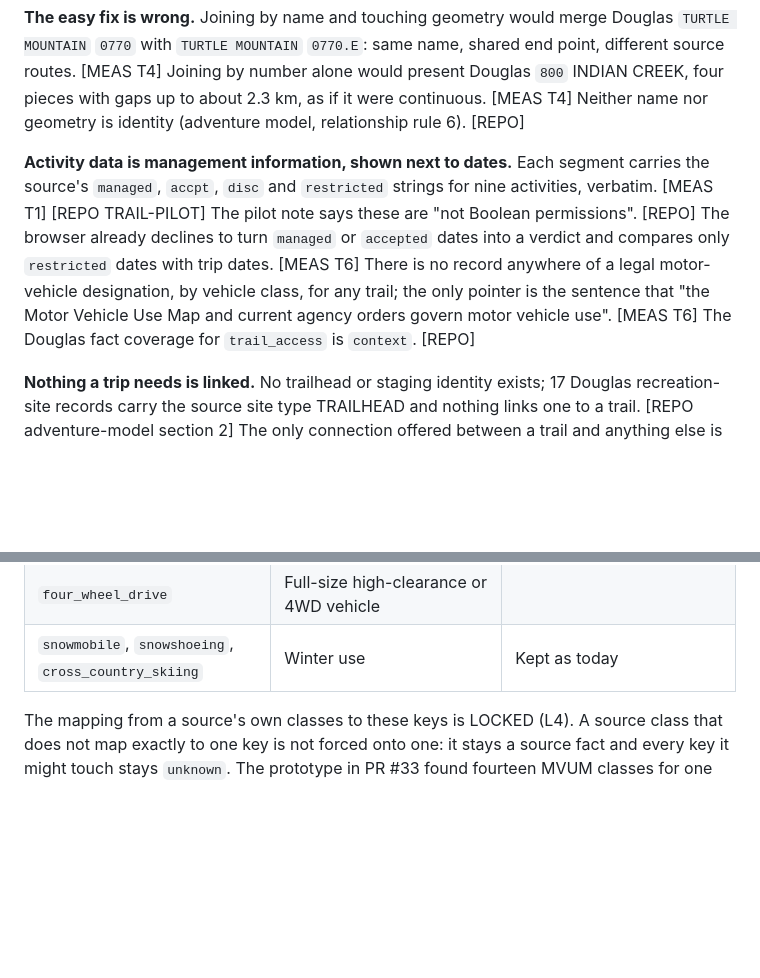
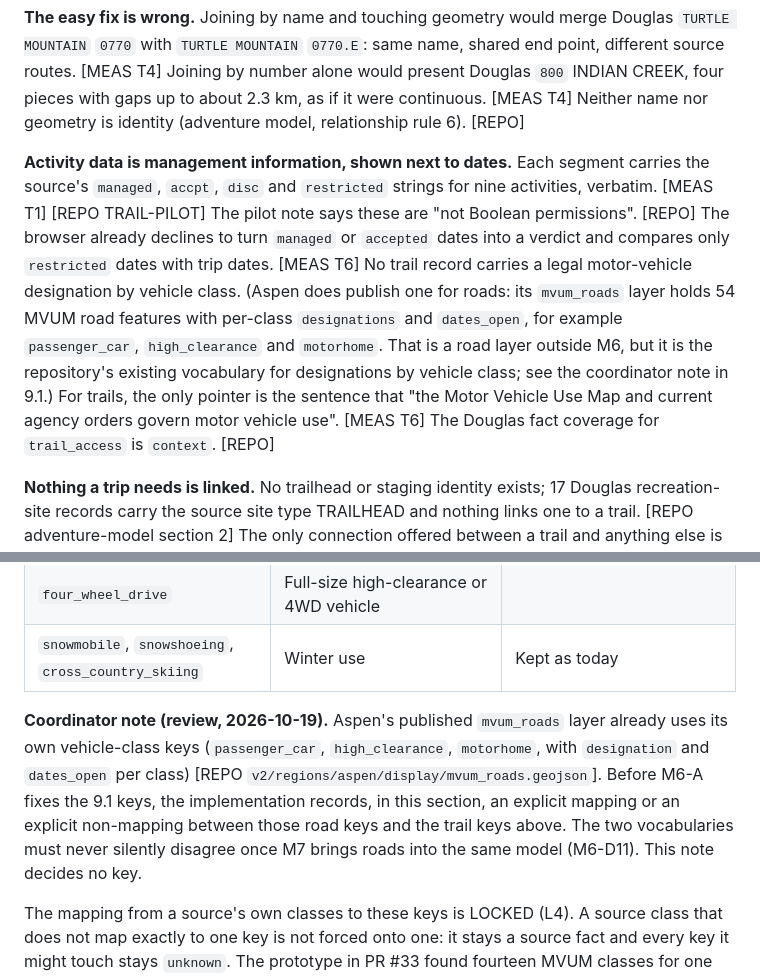
Before and after one commit to k-kopacek/ohvernight, a Markdown page: docs/specs/M6-trails.md, 2 parts joined by grey strips. Drawn GitHub-style; blank space fills up the shorter version.

Commit message:
docs(spec): M6 coordinator review note on Aspen's existing MVUM road vehicle classes
Co-Authored-By: Claude Opus 5.5 <noreply@anthropic.com>

```diff
--- a/docs/specs/M6-trails.md
+++ b/docs/specs/M6-trails.md
@@ -46,7 +46,7 @@ No network request was made for this draft. Every [DRAFT-PR] input is a proposal
 
 **The easy fix is wrong.** Joining by name and touching geometry would merge Douglas `TURTLE MOUNTAIN` `0770` with `TURTLE MOUNTAIN` `0770.E`: same name, shared end point, different source routes. [MEAS T4] Joining by number alone would present Douglas `800` INDIAN CREEK, four pieces with gaps up to about 2.3 km, as if it were continuous. [MEAS T4] Neither name nor geometry is identity (adventure model, relationship rule 6). [REPO]
 
-**Activity data is management information, shown next to dates.** Each segment carries the source's `managed`, `accpt`, `disc` and `restricted` strings for nine activities, verbatim. [MEAS T1] [REPO TRAIL-PILOT] The pilot note says these are "not Boolean permissions". [REPO] The browser already declines to turn `managed` or `accepted` dates into a verdict and compares only `restricted` dates with trip dates. [MEAS T6] There is no record anywhere of a legal motor-vehicle designation, by vehicle class, for any trail; the only pointer is the sentence that "the Motor Vehicle Use Map and current agency orders govern motor vehicle use". [MEAS T6] The Douglas fact coverage for `trail_access` is `context`. [REPO]
+**Activity data is management information, shown next to dates.** Each segment carries the source's `managed`, `accpt`, `disc` and `restricted` strings for nine activities, verbatim. [MEAS T1] [REPO TRAIL-PILOT] The pilot note says these are "not Boolean permissions". [REPO] The browser already declines to turn `managed` or `accepted` dates into a verdict and compares only `restricted` dates with trip dates. [MEAS T6] No trail record carries a legal motor-vehicle designation by vehicle class. (Aspen does publish one for roads: its `mvum_roads` layer holds 54 MVUM road features with per-class `designations` and `dates_open`, for example `passenger_car`, `high_clearance` and `motorhome`. That is a road layer outside M6, but it is the repository's existing vocabulary for designations by vehicle class; see the coordinator note in 9.1.) For trails, the only pointer is the sentence that "the Motor Vehicle Use Map and current agency orders govern motor vehicle use". [MEAS T6] The Douglas fact coverage for `trail_access` is `context`. [REPO]
 
 **Nothing a trip needs is linked.** No trailhead or staging identity exists; 17 Douglas recreation-site records carry the source site type TRAILHEAD and nothing links one to a trail. [REPO adventure-model section 2] The only connection offered between a trail and anything else is straight-line distance, labelled as such. [MEAS T6]
 
@@ -294,6 +294,8 @@ Activities and motorized vehicle classes are modelled independently. No answer i
 | `ohv_wide` | Side-by-side, UTV or other OHV wider than the source's narrow class | The width threshold is the source's (L4) |
 | `four_wheel_drive` | Full-size high-clearance or 4WD vehicle | |
 | `snowmobile`, `snowshoeing`, `cross_country_skiing` | Winter use | Kept as today |
+
+**Coordinator note (review, 2026-10-19).** Aspen's published `mvum_roads` layer already uses its own vehicle-class keys (`passenger_car`, `high_clearance`, `motorhome`, with `designation` and `dates_open` per class) [REPO `v2/regions/aspen/display/mvum_roads.geojson`]. Before M6-A fixes the 9.1 keys, the implementation records, in this section, an explicit mapping or an explicit non-mapping between those road keys and the trail keys above. The two vocabularies must never silently disagree once M7 brings roads into the same model (M6-D11). This note decides no key.
 
 The mapping from a source's own classes to these keys is LOCKED (L4). A source class that does not map exactly to one key is not forced onto one: it stays a source fact and every key it might touch stays `unknown`. The prototype in PR #33 found fourteen MVUM classes for one route record [DRAFT-PR 33]; the vocabulary may need refining once the source is chosen, which is a specification amendment, not an implementation detail.
 
```
